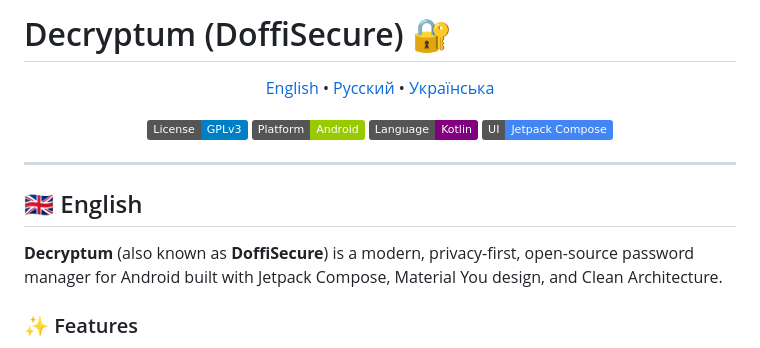
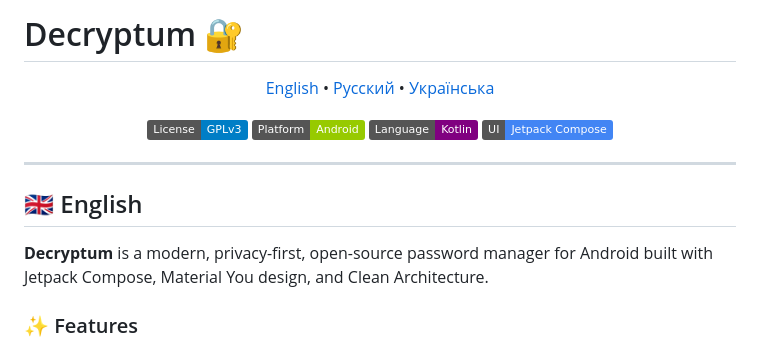
Before and after one commit to Doffi4/Decryptum, a Markdown page: README.md, the part around the change. Drawn GitHub-style; badges without logos.

Commit message:
Update project name in README
Removed 'DoffiSecure' from the project name in the README.

```diff
--- a/README.md
+++ b/README.md
@@ -1,4 +1,4 @@
-# Decryptum (DoffiSecure) 🔐
+# Decryptum 🔐
 
 <p align="center">
   <a href="#-english">English</a> •
@@ -17,7 +17,7 @@
 
 ## 🇬🇧 English
 
-**Decryptum** (also known as **DoffiSecure**) is a modern, privacy-first, open-source password manager for Android built with Jetpack Compose, Material You design, and Clean Architecture.
+**Decryptum** is a modern, privacy-first, open-source password manager for Android built with Jetpack Compose, Material You design, and Clean Architecture.
 
 ### ✨ Features
 - 🛡️ **Zero-Knowledge Local Storage**: All passwords are encrypted using strong cryptographic primitives and stored exclusively on your device.
```
